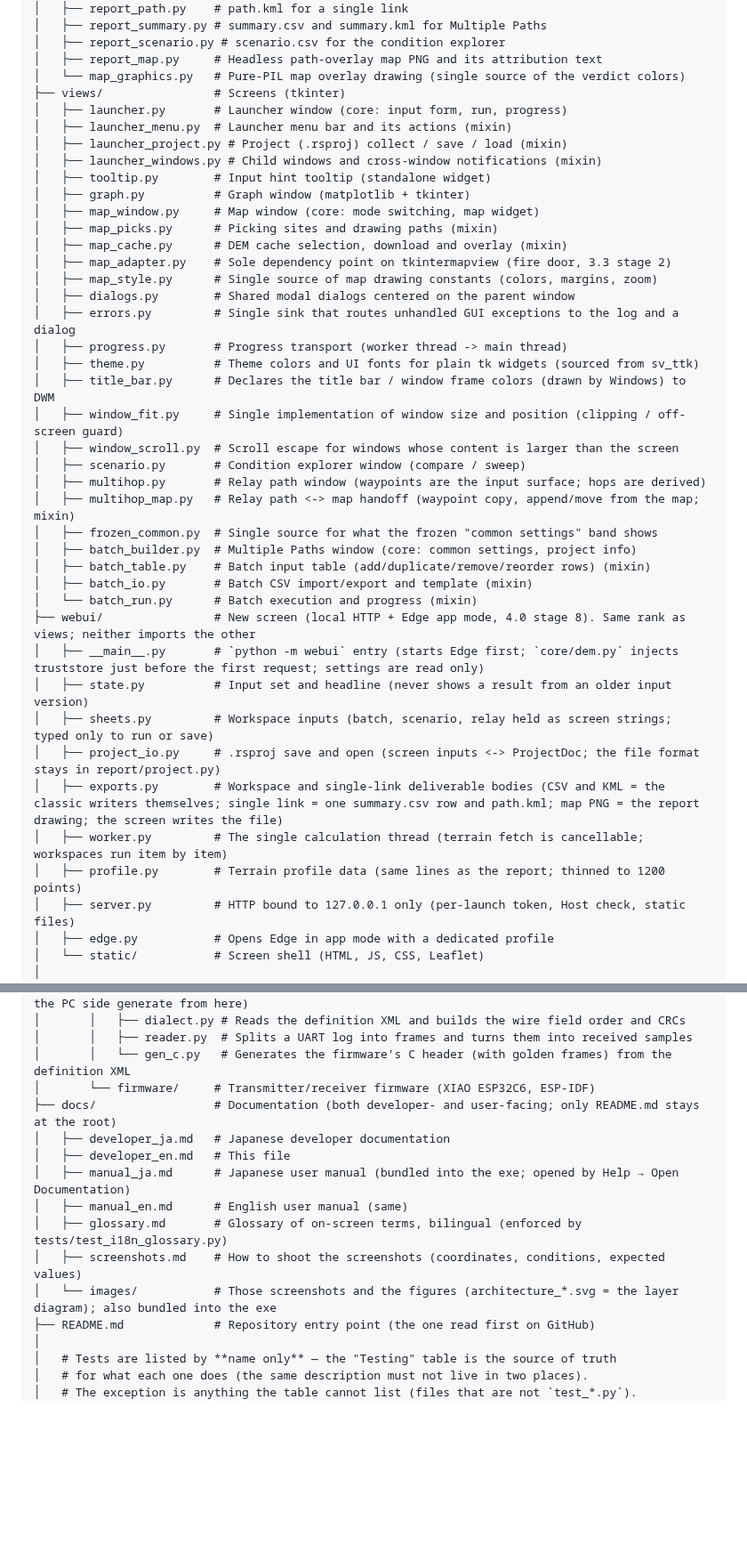
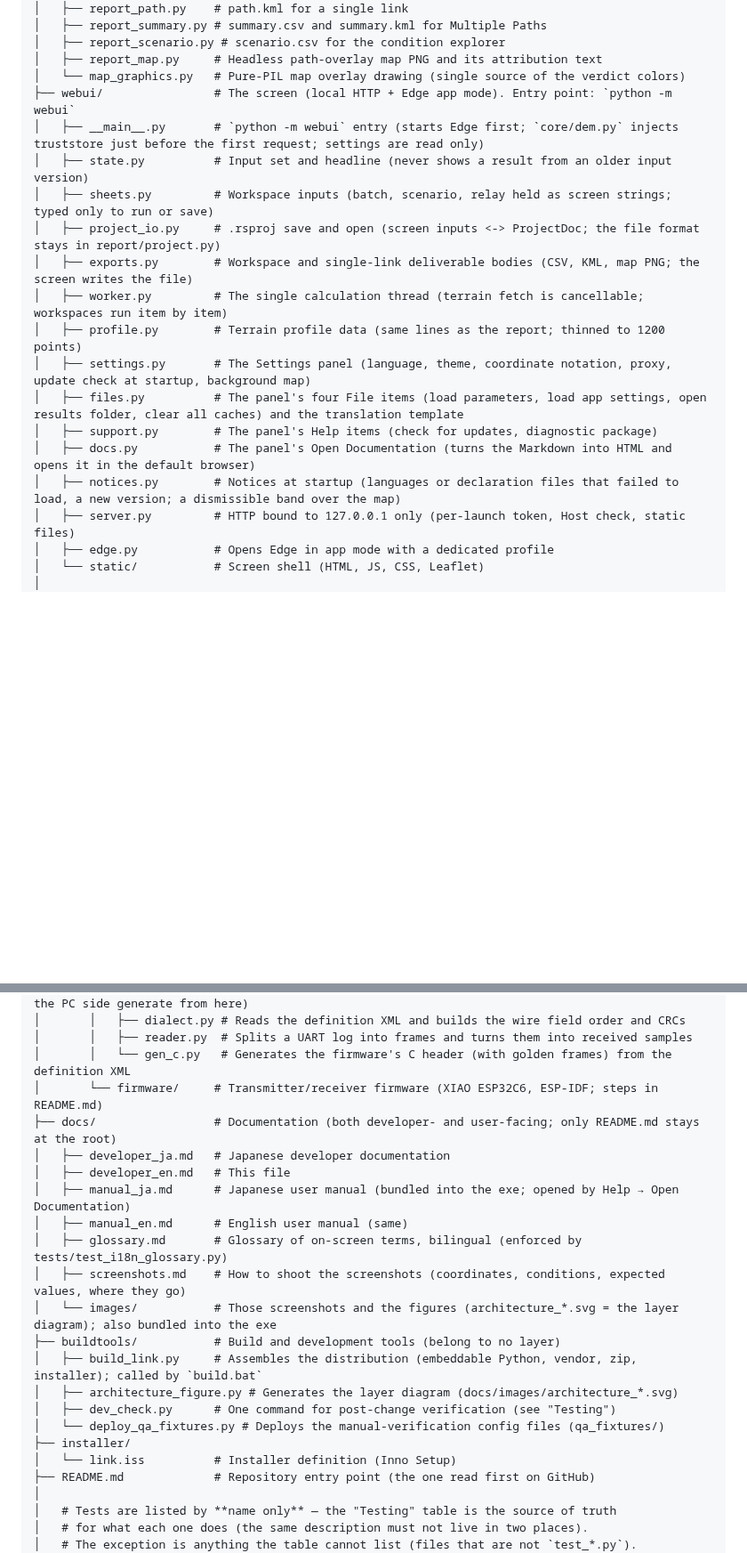
Before and after one commit to kumahide/radiosim, a Markdown page: docs/developer_en.md, 2 parts joined by grey strips. Shown at 89% size. GitHub-like rendering; blank space fills up the shorter version.

Commit message:
docs: 開発者ガイド英語版のファイル構成と起動を Link へ（Link 1.0 ステージ11f の b）
日本語版に合わせた。木から main.py と views/ を外し、依存の向きを
webui -> report -> core へ。webui/ に settings・files・support・docs・notices を
足し、buildtools/ と installer/ を足した。tests/ から撤去済みの 10 本を外した。
起動は python -m webui、初回に作るのは terrain_cache/ だけ、results/ は
「Open Results Folder」で 3.x の結果を探す口。

Co-Authored-By: Claude Opus 5.5 <noreply@anthropic.com>
Claude-Session: https://claude.ai/code/session_01U6yfAGTQQTdduwdrDKuexy

```diff
--- a/docs/developer_en.md
+++ b/docs/developer_en.md
@@ -262,41 +260,19 @@ radiosim/
 │   ├── report_scenario.py # scenario.csv for the condition explorer
 │   ├── report_map.py     # Headless path-overlay map PNG and its attribution text
 │   └── map_graphics.py   # Pure-PIL map overlay drawing (single source of the verdict colors)
-├── views/                # Screens (tkinter)
-│   ├── launcher.py       # Launcher window (core: input form, run, progress)
-│   ├── launcher_menu.py  # Launcher menu bar and its actions (mixin)
-│   ├── launcher_project.py # Project (.rsproj) collect / save / load (mixin)
-│   ├── launcher_windows.py # Child windows and cross-window notifications (mixin)
-│   ├── tooltip.py        # Input hint tooltip (standalone widget)
-│   ├── graph.py          # Graph window (matplotlib + tkinter)
-│   ├── map_window.py     # Map window (core: mode switching, map widget)
-│   ├── map_picks.py      # Picking sites and drawing paths (mixin)
-│   ├── map_cache.py      # DEM cache selection, download and overlay (mixin)
-│   ├── map_adapter.py    # Sole dependency point on tkintermapview (fire door, 3.3 stage 2)
-│   ├── map_style.py      # Single source of map drawing constants (colors, margins, zoom)
-│   ├── dialogs.py        # Shared modal dialogs centered on the parent window
-│   ├── errors.py         # Single sink that routes unhandled GUI exceptions to the log and a dialog
-│   ├── progress.py       # Progress transport (worker thread -> main thread)
-│   ├── theme.py          # Theme colors and UI fonts for plain tk widgets (sourced from sv_ttk)
-│   ├── title_bar.py      # Declares the title bar / window frame colors (drawn by Windows) to DWM
-│   ├── window_fit.py     # Single implementation of window size and position (clipping / off-screen guard)
-│   ├── window_scroll.py  # Scroll escape for windows whose content is larger than the screen
-│   ├── scenario.py       # Condition explorer window (compare / sweep)
-│   ├── multihop.py       # Relay path window (waypoints are the input surface; hops are derived)
-│   ├── multihop_map.py   # Relay path <-> map handoff (waypoint copy, append/move from the map; mixin)
-│   ├── frozen_common.py  # Single source for what the frozen "common settings" band shows
-│   ├── batch_builder.py  # Multiple Paths window (core: common settings, project info)
-│   ├── batch_table.py    # Batch input table (add/duplicate/remove/reorder rows) (mixin)
-│   ├── batch_io.py       # Batch CSV import/export and template (mixin)
-│   └── batch_run.py      # Batch execution and progress (mixin)
-├── webui/                # New screen (local HTTP + Edge app mode, 4.0 stage 8). Same rank as views; neither imports the other
+├── webui/                # The screen (local HTTP + Edge app mode). Entry point: `python -m webui`
 │   ├── __main__.py       # `python -m webui` entry (starts Edge first; `core/dem.py` injects truststore just before the first request; settings are read only)
 │   ├── state.py          # Input set and headline (never shows a result from an older input version)
 │   ├── sheets.py         # Workspace inputs (batch, scenario, relay held as screen strings; typed only to run or save)
 │   ├── project_io.py     # .rsproj save and open (screen inputs <-> ProjectDoc; the file format stays in report/project.py)
-│   ├── exports.py        # Workspace and single-link deliverable bodies (CSV and KML = the classic writers themselves; single link = one summary.csv row and path.kml; map PNG = the report drawing; the screen writes the file)
+│   ├── exports.py        # Workspace and single-link deliverable bodies (CSV, KML, map PNG; the screen writes the file)
 │   ├── worker.py         # The single calculation thread (terrain fetch is cancellable; workspaces run item by item)
 │   ├── profile.py        # Terrain profile data (same lines as the report; thinned to 1200 points)
+│   ├── settings.py       # The Settings panel (language, theme, coordinate notation, proxy, update check at startup, background map)
+│   ├── files.py          # The panel's four File items (load parameters, load app settings, open results folder, clear all caches) and the translation template
+│   ├── support.py        # The panel's Help items (check for updates, diagnostic package)
+│   ├── docs.py           # The panel's Open Documentation (turns the Markdown into HTML and opens it in the default browser)
+│   ├── notices.py        # Notices at startup (languages or declaration files that failed to load, a new version; a dismissible band over the map)
 │   ├── server.py         # HTTP bound to 127.0.0.1 only (per-launch token, Host check, static files)
 │   ├── edge.py           # Opens Edge in app mode with a dedicated profile
 │   └── static/           # Screen shell (HTML, JS, CSS, Leaflet)
@@ -319,15 +295,22 @@ radiosim/
 │       │   ├── dialect.py # Reads the definition XML and builds the wire field order and CRCs
 │       │   ├── reader.py  # Splits a UART log into frames and turns them into received samples
 │       │   └── gen_c.py   # Generates the firmware's C header (with golden frames) from the definition XML
-│       └── firmware/     # Transmitter/receiver firmware (XIAO ESP32C6, ESP-IDF)
+│       └── firmware/     # Transmitter/receiver firmware (XIAO ESP32C6, ESP-IDF; steps in README.md)
 ├── docs/                 # Documentation (both developer- and user-facing; only README.md stays at the root)
 │   ├── developer_ja.md   # Japanese developer documentation
 │   ├── developer_en.md   # This file
 │   ├── manual_ja.md      # Japanese user manual (bundled into the exe; opened by Help → Open Documentation)
 │   ├── manual_en.md      # English user manual (same)
 │   ├── glossary.md       # Glossary of on-screen terms, bilingual (enforced by tests/test_i18n_glossary.py)
-│   ├── screenshots.md    # How to shoot the screenshots (coordinates, conditions, expected values)
+│   ├── screenshots.md    # How to shoot the screenshots (coordinates, conditions, expected values, where they go)
 │   └── images/           # Those screenshots and the figures (architecture_*.svg = the layer diagram); also bundled into the exe
+├── buildtools/           # Build and development tools (belong to no layer)
+│   ├── build_link.py     # Assembles the distribution (embeddable Python, vendor, zip, installer); called by `build.bat`
+│   ├── architecture_figure.py # Generates the layer diagram (docs/images/architecture_*.svg)
+│   ├── dev_check.py      # One command for post-change verification (see "Testing")
+│   └── deploy_qa_fixtures.py # Deploys the manual-verification config files (qa_fixtures/)
+├── installer/
+│   └── link.iss          # Installer definition (Inno Setup)
 ├── README.md             # Repository entry point (the one read first on GitHub)
 │
 │   # Tests are listed by **name only** — the "Testing" table is the source of truth
```
Also changed, not shown: other parts of docs/developer_en.md (+7 -18 lines).
